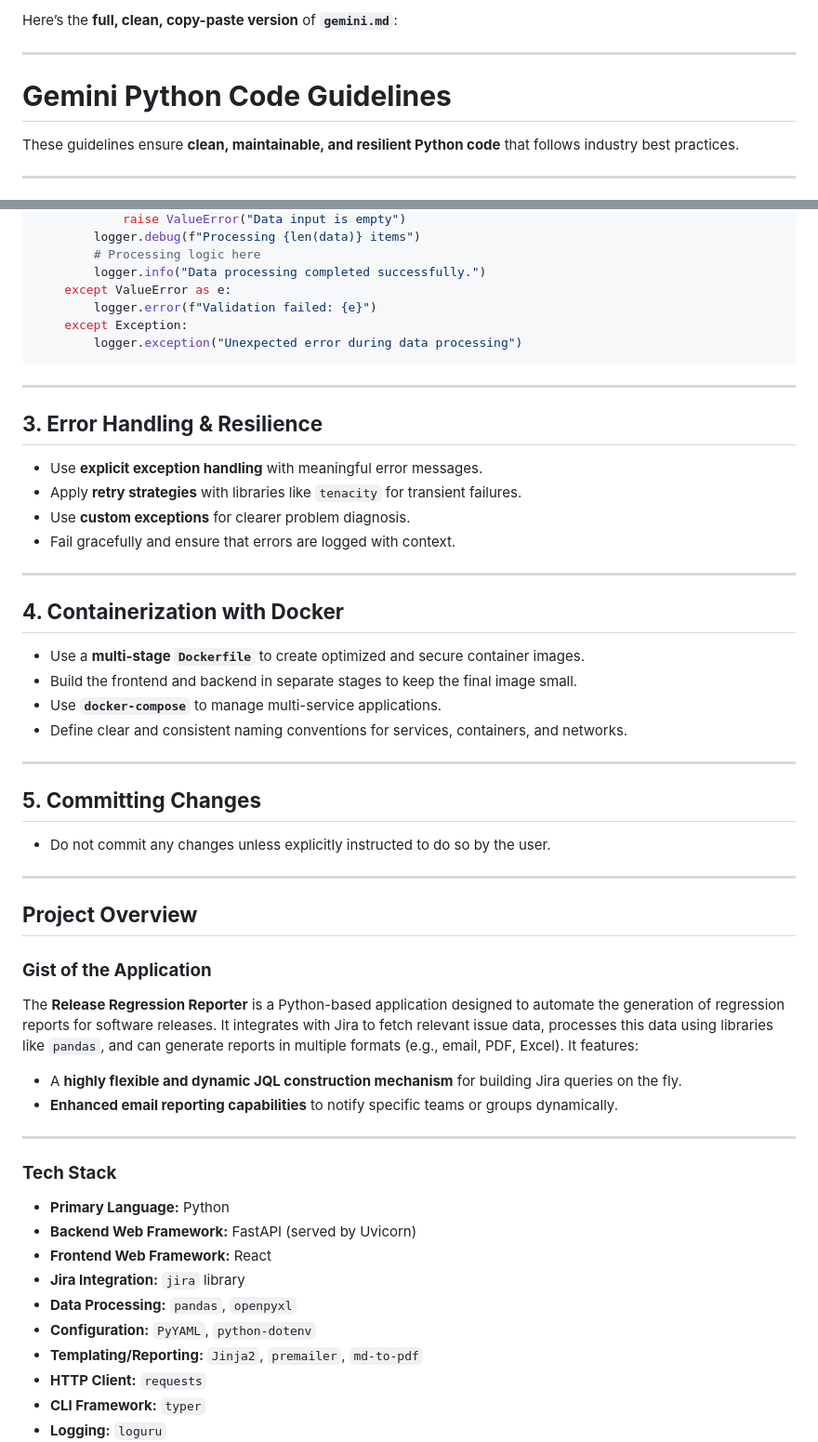
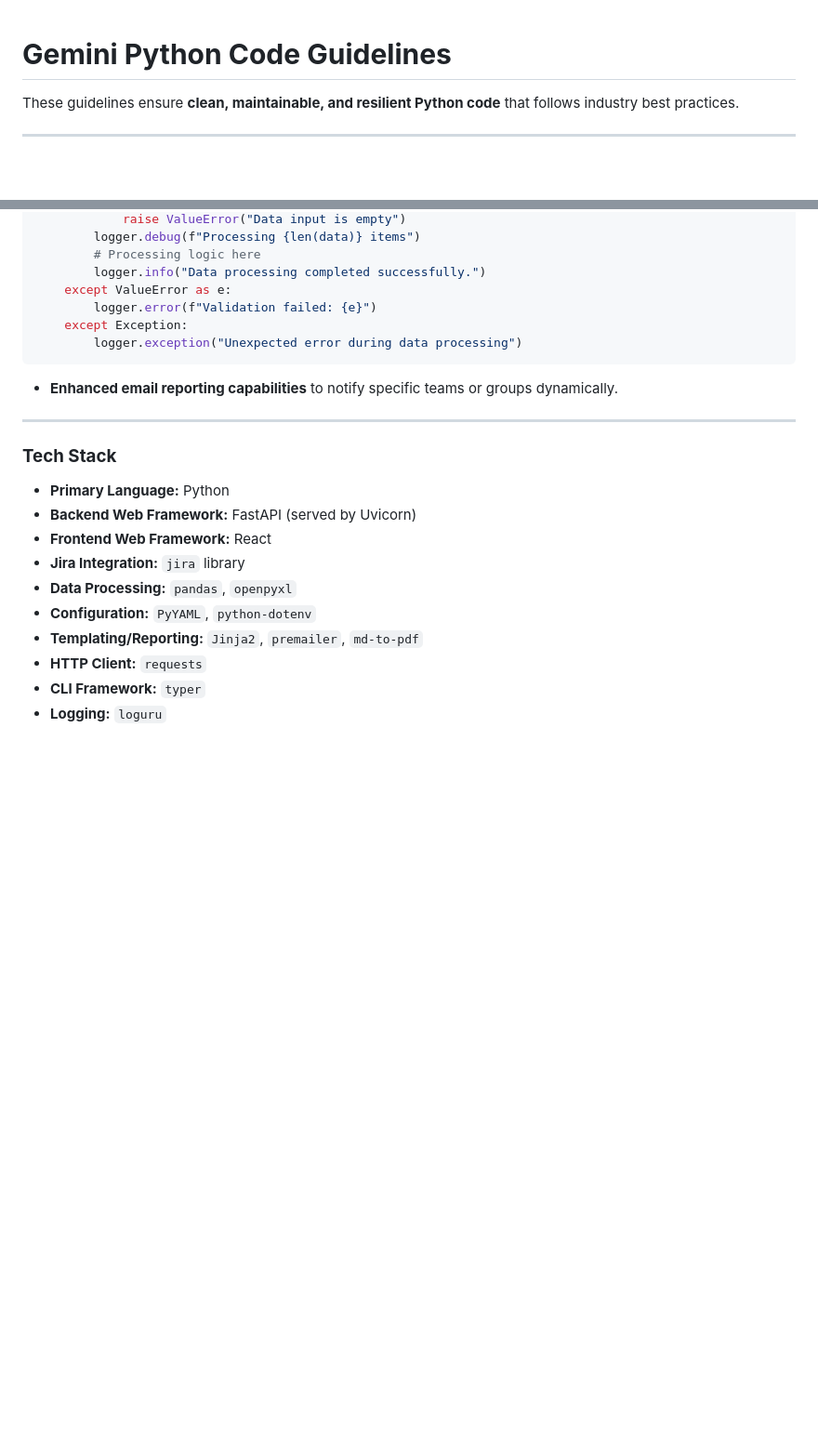
Before and after one commit to stephendavid77/release-regression-reporter-v1, a Markdown page: gemini.md, 2 parts joined by grey strips. Shown: that part at 93% size. Rendered like a GitHub page; blank space fills up the shorter version.

Commit message:
-feat Enhancements

````diff
--- a/gemini.md
+++ b/gemini.md
@@ -1,6 +1,3 @@
-Here’s the **full, clean, copy-paste version** of **`gemini.md`**:
-
----
 
 # **Gemini Python Code Guidelines**
 
@@ -64,41 +60,6 @@ def process_data(data):
         logger.exception("Unexpected error during data processing")
 ```
 
----
-
-## **3. Error Handling & Resilience**
-
-* Use **explicit exception handling** with meaningful error messages.
-* Apply **retry strategies** with libraries like `tenacity` for transient failures.
-* Use **custom exceptions** for clearer problem diagnosis.
-* Fail gracefully and ensure that errors are logged with context.
-
----
-
-## **4. Containerization with Docker**
-
-* Use a **multi-stage `Dockerfile`** to create optimized and secure container images.
-* Build the frontend and backend in separate stages to keep the final image small.
-* Use **`docker-compose`** to manage multi-service applications.
-* Define clear and consistent naming conventions for services, containers, and networks.
-
----
-
-## **5. Committing Changes**
-
-* Do not commit any changes unless explicitly instructed to do so by the user.
-
----
-
-## **Project Overview**
-
-### **Gist of the Application**
-
-The **Release Regression Reporter** is a Python-based application designed to automate the generation of regression reports for software releases.
-It integrates with Jira to fetch relevant issue data, processes this data using libraries like `pandas`, and can generate reports in multiple formats (e.g., email, PDF, Excel).
-It features:
-
-* A **highly flexible and dynamic JQL construction mechanism** for building Jira queries on the fly.
 * **Enhanced email reporting capabilities** to notify specific teams or groups dynamically.
 
 ---
````
Also changed, not shown: other parts of gemini.md (+2 -10 lines).
